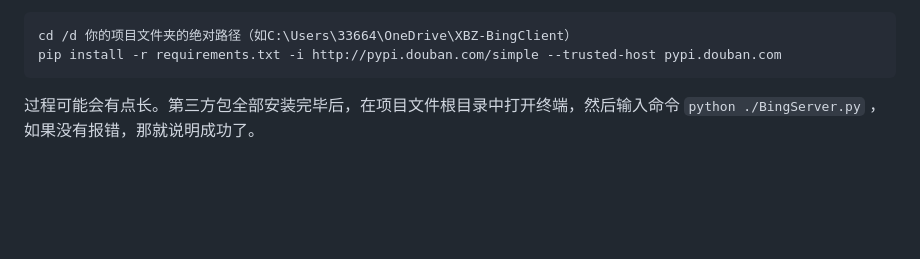
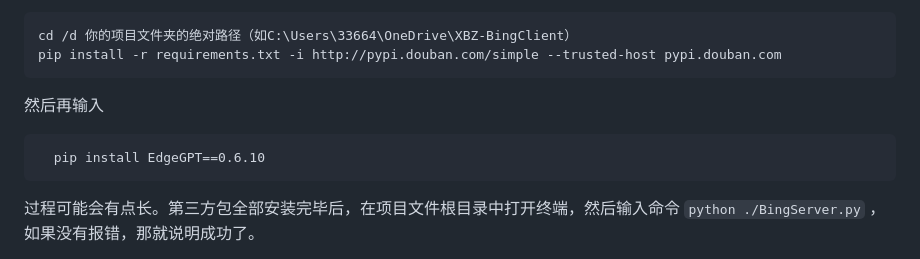
Before and after one commit to xbzstudio/Timeless-Sydney, a Markdown page: README.md, the part around the change. Drawn GitHub-style; folded sections open; blank space fills up the shorter version.

````diff
--- a/README.md
+++ b/README.md
@@ -95,6 +95,12 @@ pip install -r requirements.txt -i http://pypi.douban.com/simple --trusted-host
 ```
 cd /d 你的项目文件夹的绝对路径（如C:\Users\33664\OneDrive\XBZ-BingClient）
 pip install -r requirements.txt -i http://pypi.douban.com/simple --trusted-host pypi.douban.com
+```
+
+然后再输入
+
+```
+  pip install EdgeGPT==0.6.10
 ```
 
 过程可能会有点长。第三方包全部安装完毕后，在项目文件根目录中打开终端，然后输入命令 `python ./BingServer.py` ，如果没有报错，那就说明成功了。
````
